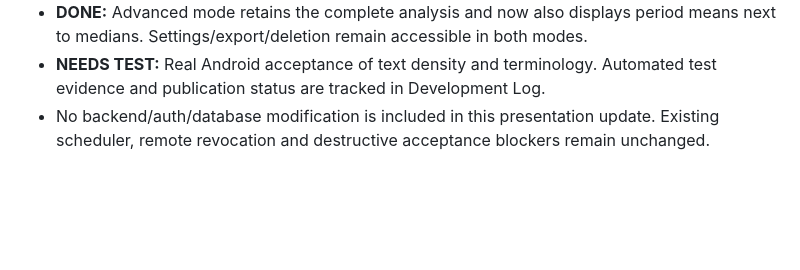
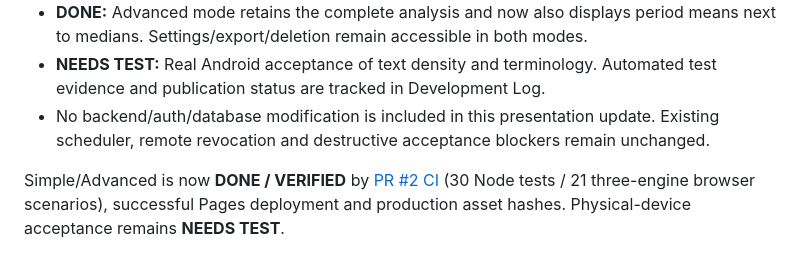
Before and after one commit to 3bHussein/Whoop-Intelligence-, a Markdown page: docs/ANALYTICS-ROADMAP.md, the part around the change. GitHub-like rendering; blank space fills up the shorter version.

```diff
--- a/docs/ANALYTICS-ROADMAP.md
+++ b/docs/ANALYTICS-ROADMAP.md
@@ -104,3 +104,5 @@ M6 automated quality is now **VERIFIED** for the executed fixture suite: 26 Node
 - **DONE:** Advanced mode retains the complete analysis and now also displays period means next to medians. Settings/export/deletion remain accessible in both modes.
 - **NEEDS TEST:** Real Android acceptance of text density and terminology. Automated test evidence and publication status are tracked in Development Log.
 - No backend/auth/database modification is included in this presentation update. Existing scheduler, remote revocation and destructive acceptance blockers remain unchanged.
+
+Simple/Advanced is now **DONE / VERIFIED** by [PR #2 CI](https://github.com/3bHussein/Whoop-Intelligence-/actions/runs/39140053190) (30 Node tests / 21 three-engine browser scenarios), successful Pages deployment and production asset hashes. Physical-device acceptance remains **NEEDS TEST**.
```
Also changed, not shown: README.md (+2 -0 lines), docs/DEVELOPMENT-LOG.md (+7 -0 lines).
